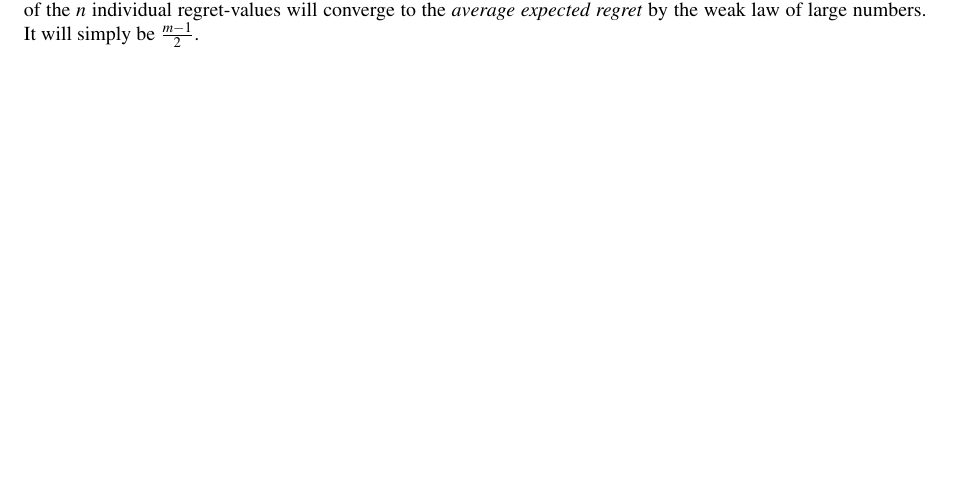
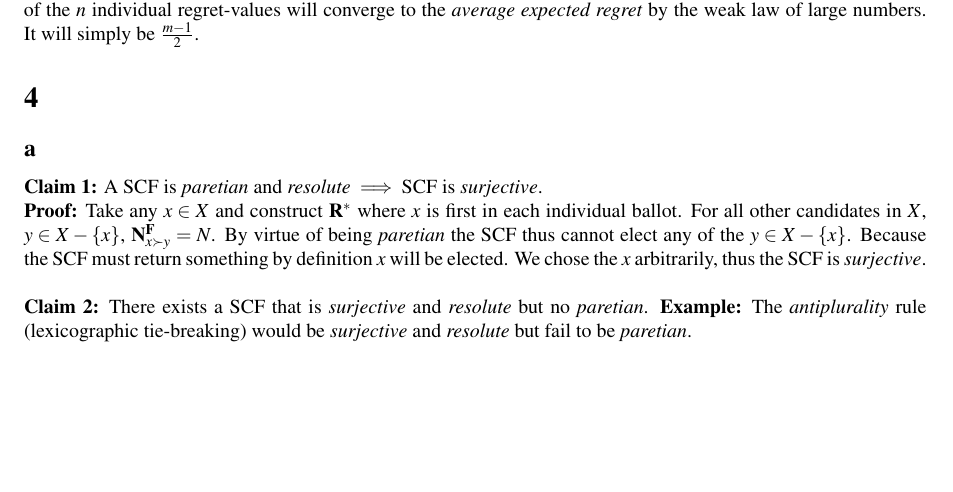
Before and after one commit to franciswhite/csc, a LaTeX document (csc_hw2.tex): part of page 2 of 2, cut so that both start at the same text. Compiled offline with pdfLaTeX.

Commit message:
q4 halfway

```diff
--- a/csc_hw2.tex
+++ b/csc_hw2.tex
@@ -73,4 +73,13 @@ Thus there is no meaningful sense in which any voting rule generally is the 'bes
 \subsection*{b}
 No matter which $x\in X$ wins, agent $i$'s preference order is uniformly (and independently from all other agents, I assume) drawn from $m!$ possible such orderings. There are therefore equally many orderings where $x$ occupies the first place, the second place, the third etc. in $\succ_i$. Each place of $x$ in $i$'s order is thus equally probable. Hence, each regret-value - from $m-1$ to $0$ is equally probable; that is, has probabality $\tfrac{1}{m}$. \\
 Under this assumption of uniform distribution of individual regret, and as $n$ grows very large, the mean or average of the $n$ individual regret-values will converge to the \textit{average expected regret} by the weak law of large numbers. It will simply be $\tfrac{m-1}{2}$.
+
+\section*{4}
+\subsection*{a}
+\textbf{Claim 1:} A SCF is \textit{paretian} and \textit{resolute} $\implies$ SCF is \textit{surjective}.\\
+\textbf{Proof:} Take any $x\in X$ and construct $\mathbf{R}^*$ where $x$ is first in each individual ballot. For all other candidates in $X$, $y\in X-\{x\}$, $\mathbf{N}^{\mathbf{F}}_{x\succ y}=N$. By virtue of being \textit{paretian} the SCF thus cannot elect any of the $y\in X-\{x\}$. Because the SCF must return something by definition $x$ will be elected. We chose the $x$ arbitrarily, thus the SCF is \textit{surjective}.\\
+
+\noindent \textbf{Claim 2:} There exists a SCF that is \textit{surjective} and \textit{resolute} but no \textit{paretian}.
+\textbf{Example:} The \textit{antiplurality} rule (lexicographic tie-breaking) would be \textit{surjective} and \textit{resolute} but fail to be \textit{paretian}.
+
 \end{document}
```
